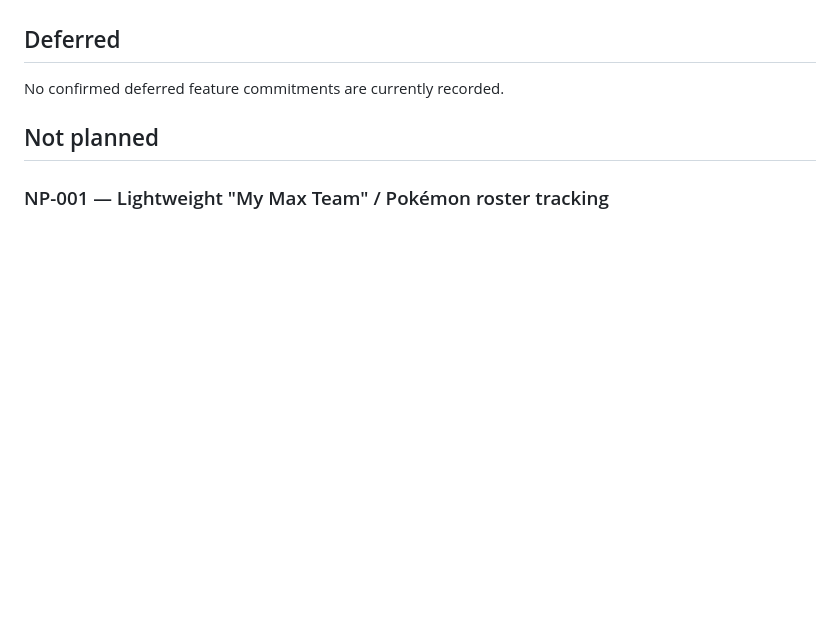
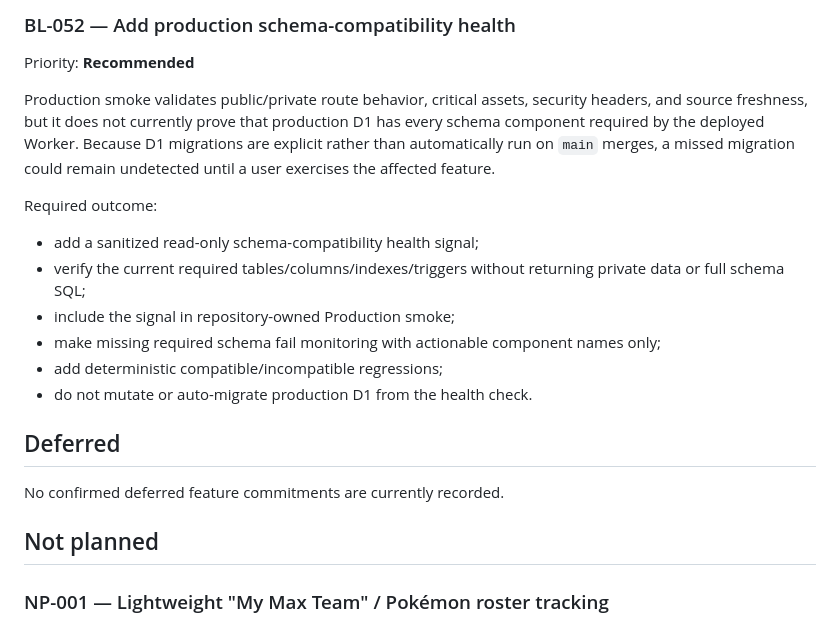
Before and after one commit to Jquak10/pokemon-go-plan, a Markdown page: docs/BACKLOG.md, the part around one of its changes. Drawn GitHub-style; blank space fills up the shorter version.

Commit message:
docs: promote fresh audit backlog items

```diff
--- a/docs/BACKLOG.md
+++ b/docs/BACKLOG.md
@@ -31,3 +101,17 @@ No confirmed active backlog items are currently recorded.
+### BL-052 — Add production schema-compatibility health
+
+Priority: **Recommended**
+
+Production smoke validates public/private route behavior, critical assets, security headers, and source freshness, but it does not currently prove that production D1 has every schema component required by the deployed Worker. Because D1 migrations are explicit rather than automatically run on `main` merges, a missed migration could remain undetected until a user exercises the affected feature.
+
+Required outcome:
+
+- add a sanitized read-only schema-compatibility health signal;
+- verify the current required tables/columns/indexes/triggers without returning private data or full schema SQL;
+- include the signal in repository-owned Production smoke;
+- make missing required schema fail monitoring with actionable component names only;
+- add deterministic compatible/incompatible regressions;
+- do not mutate or auto-migrate production D1 from the health check.
 
 ## Deferred
 
```
Also changed, not shown: other parts of docs/BACKLOG.md (+71 -1 lines).
